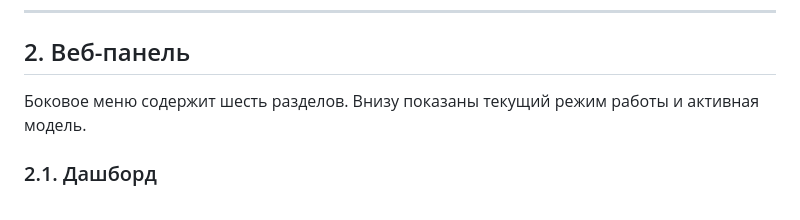
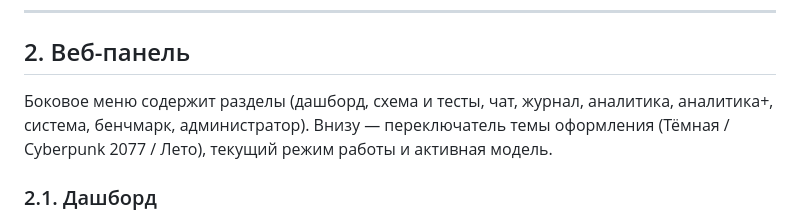
Before and after one commit to mnazarow/rag-chatbot, a Markdown page: docs/USAGE.md, the part around the change. GitHub-like rendering.

```diff
--- a/docs/USAGE.md
+++ b/docs/USAGE.md
@@ -22,8 +22,10 @@ HTTP API и утилиты командной строки.
 
 ## 2. Веб-панель
 
-Боковое меню содержит шесть разделов. Внизу показаны текущий режим работы и
-активная модель.
+Боковое меню содержит разделы (дашборд, схема и тесты, чат, журнал, аналитика,
+аналитика+, система, бенчмарк, администратор). Внизу — переключатель темы
+оформления (Тёмная / Cyberpunk 2077 / Лето), текущий режим работы и активная
+модель.
 
 ### 2.1. Дашборд
 Сводные счётчики: всего запросов, за сегодня, доля отвеченных, средняя
```
Also changed, not shown: README.md (+28 -16 lines).
